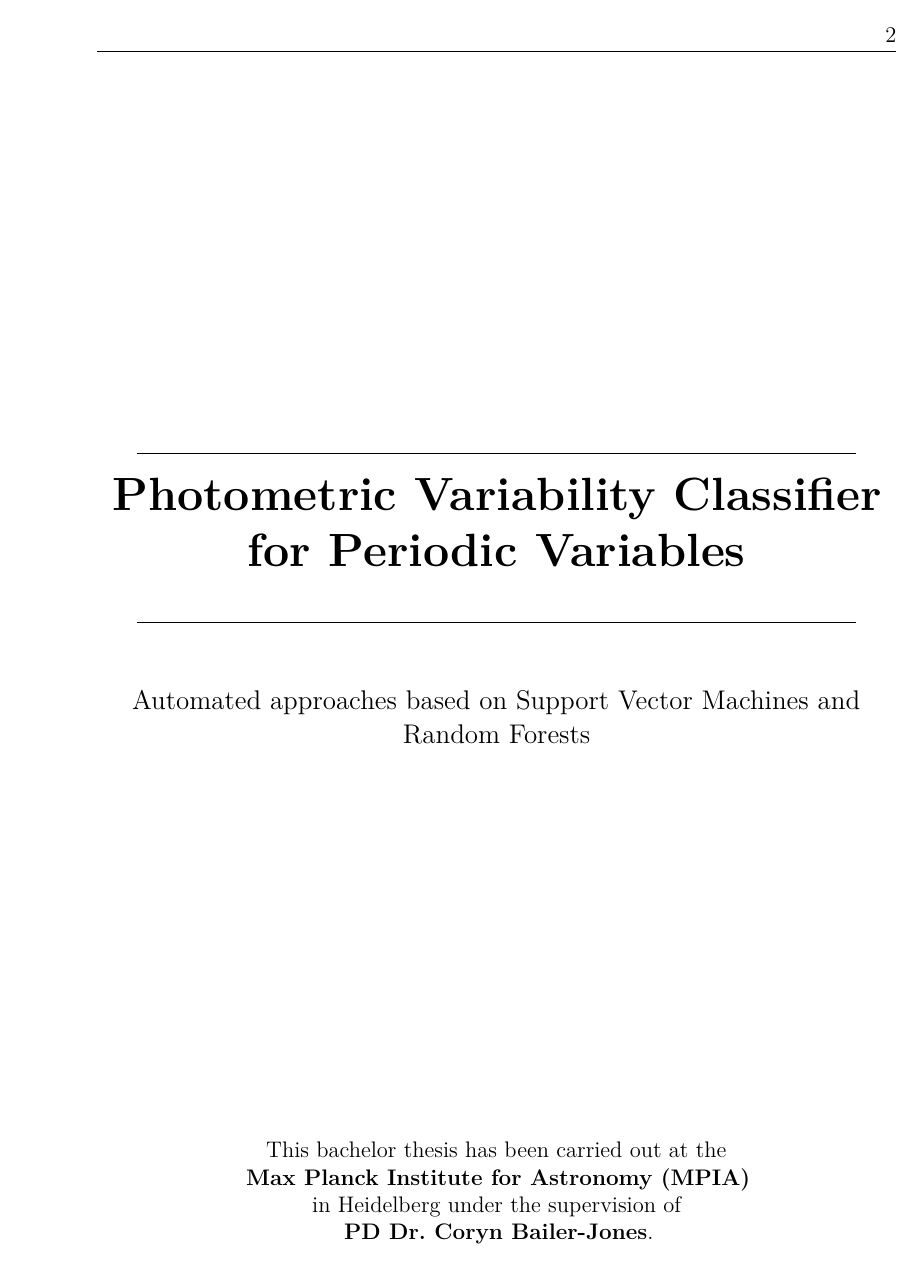
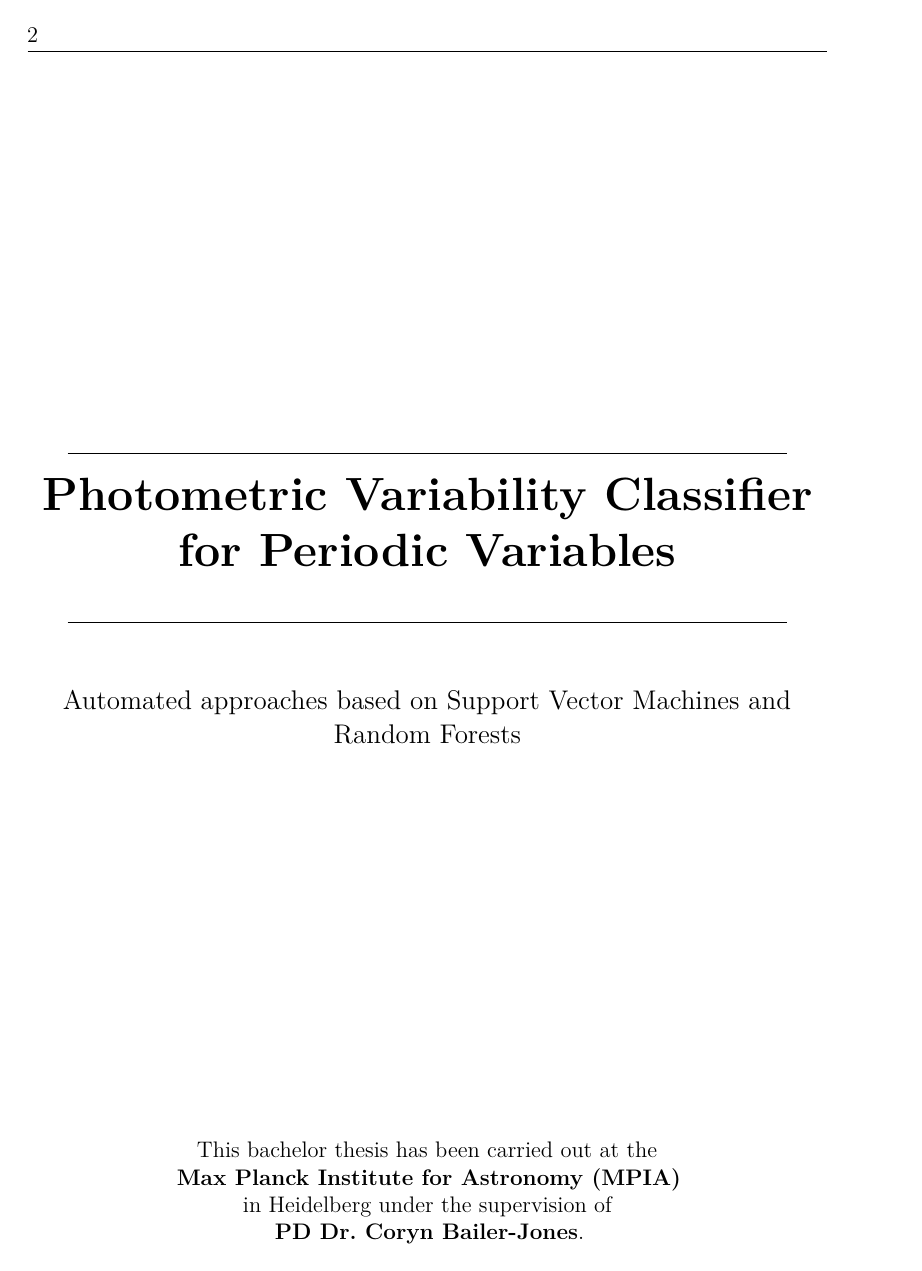
Before and after one commit to carlosal1015/variability-classifier-latex, a LaTeX thesis (thesis.tex, which reads header.tex): page 2 of 41 before the commit and page 2 of 47 after it. Compiled offline with pdfLaTeX; a missing bibliography style is replaced by a similar one.

Commit message:
Change to two-sided document

```diff
--- a/header.tex
+++ b/header.tex
@@ -1,5 +1,5 @@
 
-\documentclass[a4paper,oneside,openright,12pt,abstract=on]{scrreprt}
+\documentclass[a4paper,twoside,openright,12pt,abstract=on]{scrreprt}
 
 \usepackage[utf8]{inputenc}
 \usepackage[T1]{fontenc}
```
